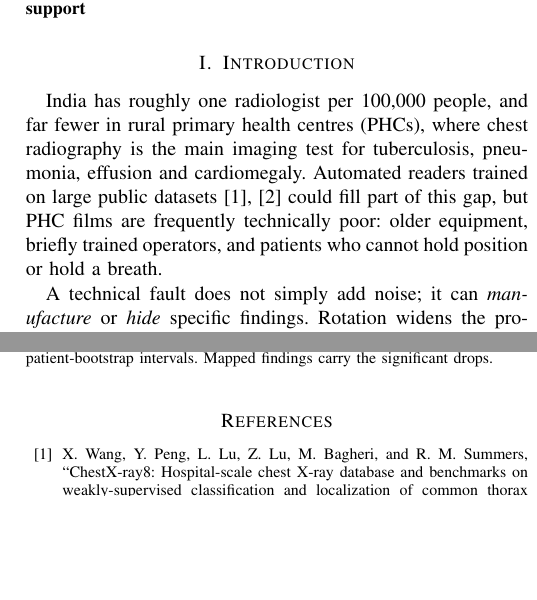
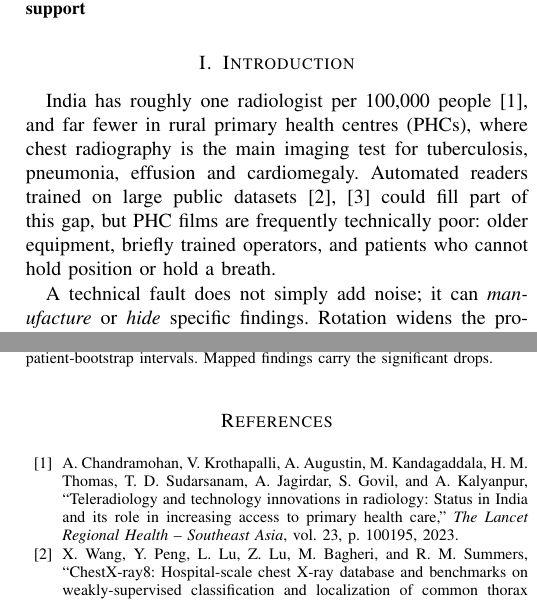
Before and after one commit to AyShCXR/ayshcxr-model, a LaTeX paper (paper/main.tex, which reads paper/refs.bib): two parts of the columns of pages 1 and 4 of 4, joined at a grey line, cut so that both start at the same text, the shorter picture padded with empty space. Compiled offline with pdfLaTeX.

Commit message:
Add verified citation for India radiologist density (Lancet Reg Health SE Asia 2023); fix Table I column overflow with resizebox
Co-Authored-By: Claude Opus 4.8 <noreply@anthropic.com>

```diff
--- a/paper/main.tex
+++ b/paper/main.tex
@@ -75,7 +75,8 @@ uncertainty, deep ensembles, clinical decision support
 % ─────────────────────────────────────────────────────────────────────────────
 \section{Introduction}
 
-India has roughly one radiologist per 100{,}000 people, and far fewer in rural
+India has roughly one radiologist per 100{,}000
+people~\cite{chandramohan2023teleradiology}, and far fewer in rural
 primary health centres (PHCs), where chest radiography is the main imaging
 test for tuberculosis, pneumonia, effusion and cardiomegaly. Automated readers
 trained on large public datasets \cite{wang2017chestxray8,irvin2019chexpert}
--- a/paper/refs.bib
+++ b/paper/refs.bib
@@ -135,6 +135,16 @@
   year    = {2025}
 }
 
+@article{chandramohan2023teleradiology,
+  author  = {A. Chandramohan and V. Krothapalli and A. Augustin and M. Kandagaddala and H. M. Thomas and T. D. Sudarsanam and A. Jagirdar and S. Govil and A. Kalyanpur},
+  title   = {Teleradiology and Technology Innovations in Radiology: Status in {India} and Its Role in Increasing Access to Primary Health Care},
+  journal = {The Lancet Regional Health -- Southeast Asia},
+  volume  = {23},
+  pages   = {100195},
+  year    = {2023},
+  doi     = {10.1016/j.lansea.2023.100195}
+}
+
 @inproceedings{huang2017densenet,
   author    = {Gao Huang and Zhuang Liu and Laurens van der Maaten and Kilian Q. Weinberger},
   title     = {Densely Connected Convolutional Networks},
```
Also changed, not shown: paper/main.tex (5 more changed lines).
